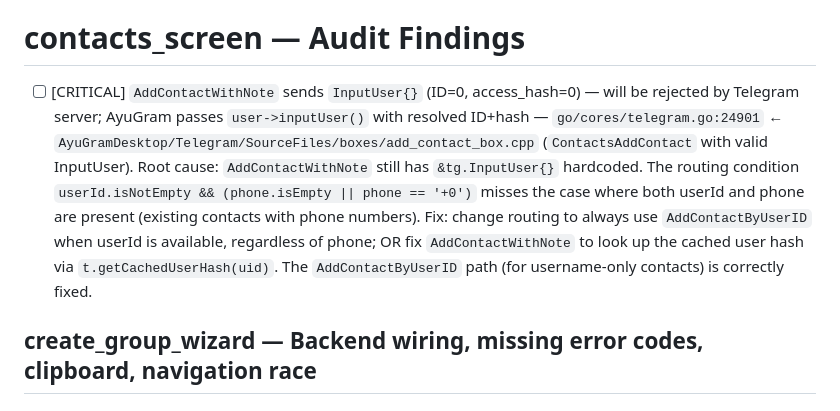
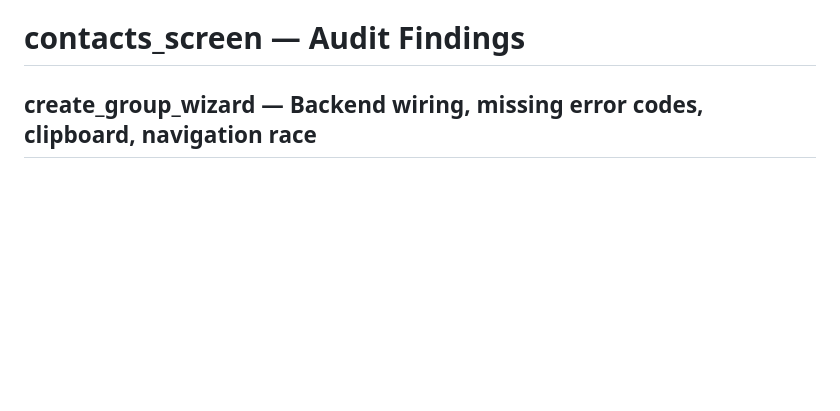
Before and after one commit to DarkReaperBoy/Uniclient, a Markdown page: checklist/gui.md, the part around the change. GitHub-like rendering; blank space fills up the shorter version.

Commit message:
Verify & close: contacts_screen AddContact routing fix
Co-Authored-By: Claude Sonnet 4.6 <noreply@anthropic.com>

```diff
--- a/checklist/gui.md
+++ b/checklist/gui.md
@@ -371,7 +371,6 @@ The Dart file implements `ColorEditor::Mode::RGBA` layout (HSV picker, vertical
 
 # contacts_screen — Audit Findings
 
-- [ ] [CRITICAL] `AddContactWithNote` sends `InputUser{}` (ID=0, access_hash=0) — will be rejected by Telegram server; AyuGram passes `user->inputUser()` with resolved ID+hash — `go/cores/telegram.go:24901` ← `AyuGramDesktop/Telegram/SourceFiles/boxes/add_contact_box.cpp` (`ContactsAddContact` with valid InputUser). Root cause: `AddContactWithNote` still has `&tg.InputUser{}` hardcoded. The routing condition `userId.isNotEmpty && (phone.isEmpty || phone == '+0')` misses the case where both userId and phone are present (existing contacts with phone numbers). Fix: change routing to always use `AddContactByUserID` when userId is available, regardless of phone; OR fix `AddContactWithNote` to look up the cached user hash via `t.getCachedUserHash(uid)`. The `AddContactByUserID` path (for username-only contacts) is correctly fixed.
 
 ## create_group_wizard — Backend wiring, missing error codes, clipboard, navigation race
 
```
